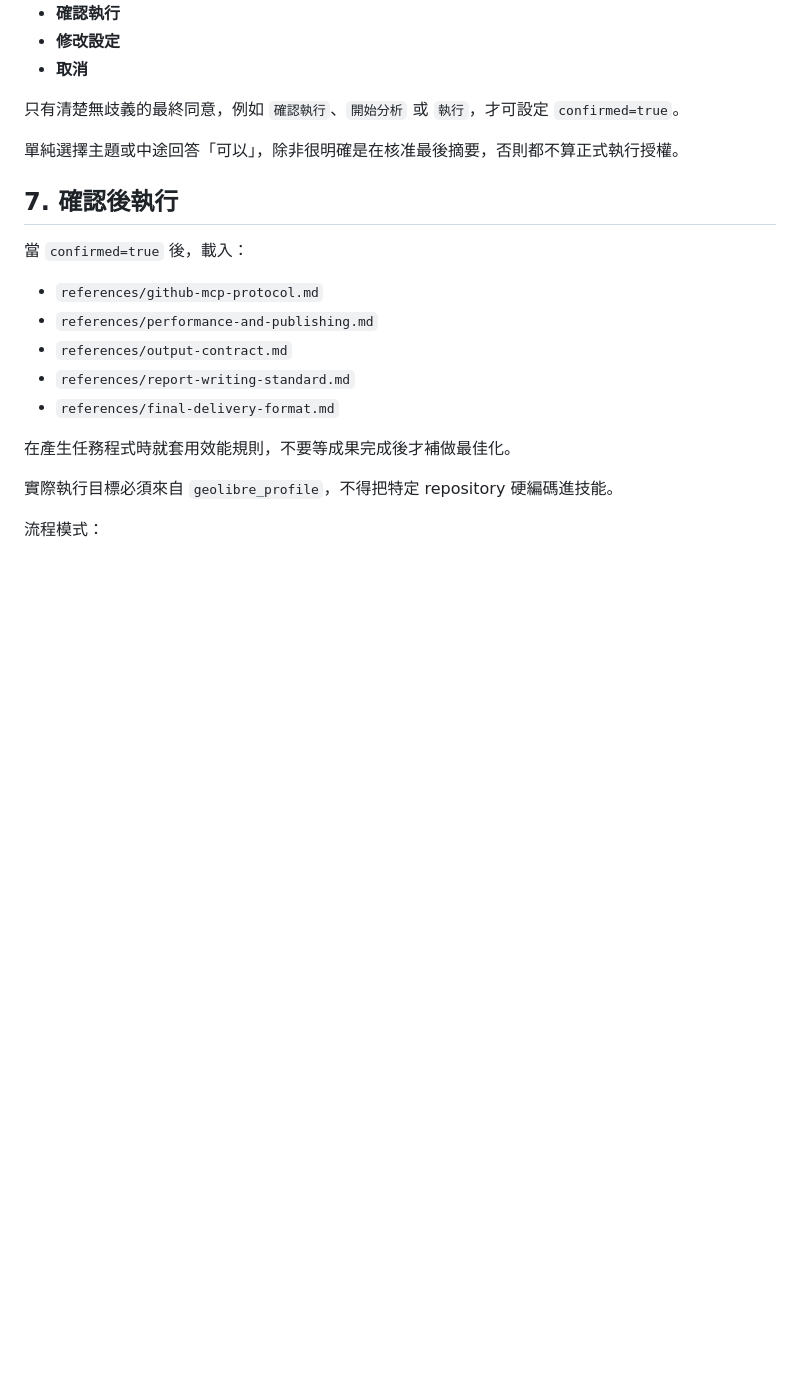
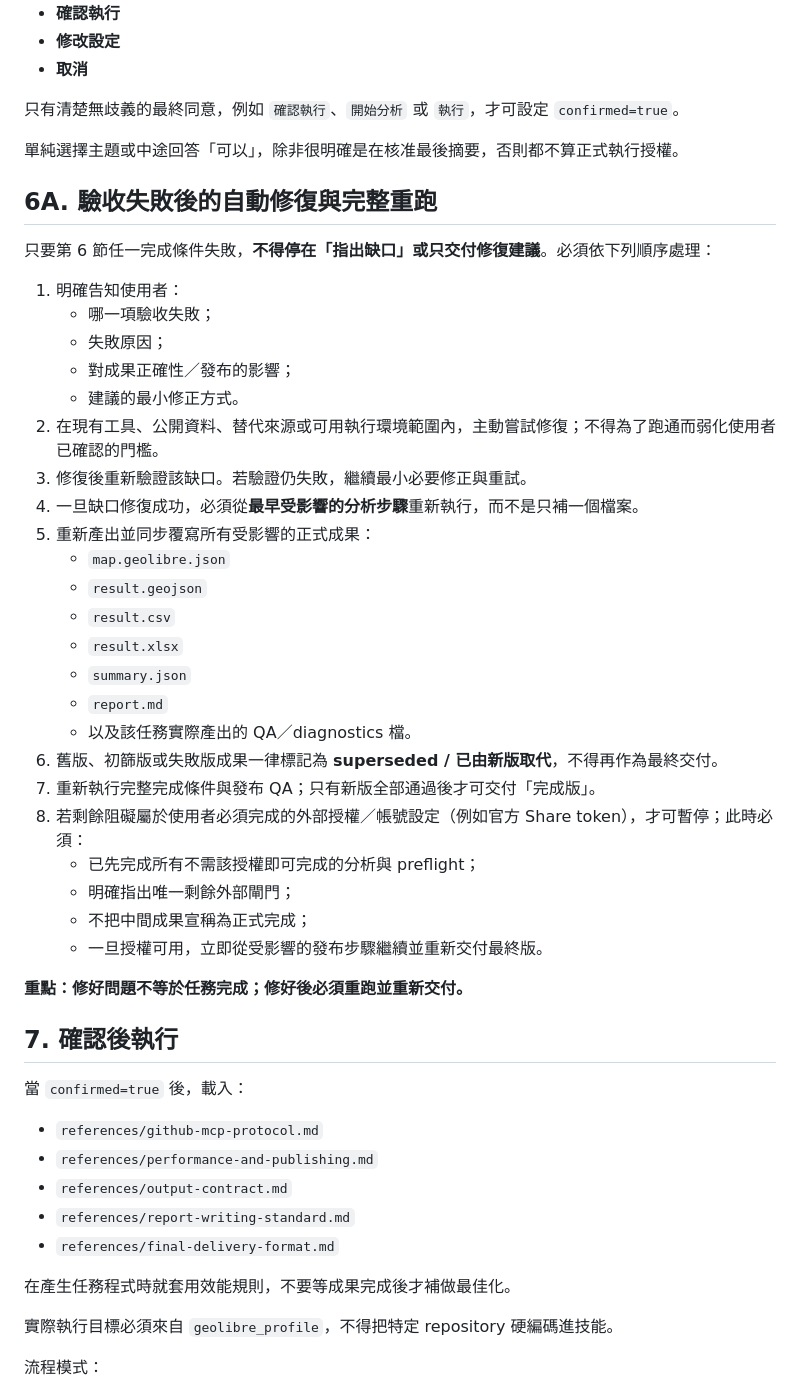
Before and after one commit to ymguan3-boop/audit-codex-skills, a Markdown page: skills/geolibre-github-analysis/SKILL.md, the part around the change. Rendered like a GitHub page; blank space fills up the shorter version.

Commit message:
fix(geolibre): require repair then full rerun after acceptance failures

```diff
--- a/skills/geolibre-github-analysis/SKILL.md
+++ b/skills/geolibre-github-analysis/SKILL.md
@@ -236,6 +236,38 @@ Profile schema／範例：`assets/geolibre-profile.example.json`。
 
 單純選擇主題或中途回答「可以」，除非很明確是在核准最後摘要，否則都不算正式執行授權。
 
+
+## 6A. 驗收失敗後的自動修復與完整重跑
+
+只要第 6 節任一完成條件失敗，**不得停在「指出缺口」或只交付修復建議**。必須依下列順序處理：
+
+1. 明確告知使用者：
+   - 哪一項驗收失敗；
+   - 失敗原因；
+   - 對成果正確性／發布的影響；
+   - 建議的最小修正方式。
+2. 在現有工具、公開資料、替代來源或可用執行環境範圍內，主動嘗試修復；不得為了跑通而弱化使用者已確認的門檻。
+3. 修復後重新驗證該缺口。若驗證仍失敗，繼續最小必要修正與重試。
+4. 一旦缺口修復成功，必須從**最早受影響的分析步驟**重新執行，而不是只補一個檔案。
+5. 重新產出並同步覆寫所有受影響的正式成果：
+   - `map.geolibre.json`
+   - `result.geojson`
+   - `result.csv`
+   - `result.xlsx`
+   - `summary.json`
+   - `report.md`
+   - 以及該任務實際產出的 QA／diagnostics 檔。
+6. 舊版、初篩版或失敗版成果一律標記為 **superseded / 已由新版取代**，不得再作為最終交付。
+7. 重新執行完整完成條件與發布 QA；只有新版全部通過後才可交付「完成版」。
+8. 若剩餘阻礙屬於使用者必須完成的外部授權／帳號設定（例如官方 Share token），才可暫停；此時必須：
+   - 已先完成所有不需該授權即可完成的分析與 preflight；
+   - 明確指出唯一剩餘外部閘門；
+   - 不把中間成果宣稱為正式完成；
+   - 一旦授權可用，立即從受影響的發布步驟繼續並重新交付最終版。
+
+**重點：修好問題不等於任務完成；修好後必須重跑並重新交付。**
+
+
 ## 7. 確認後執行
 
 當 `confirmed=true` 後，載入：
```
